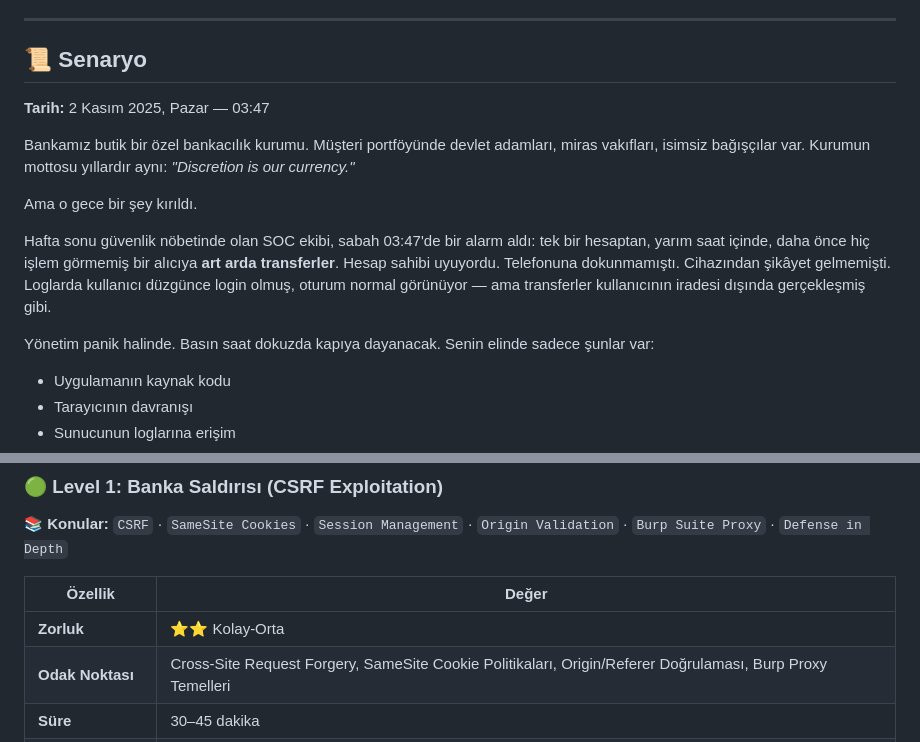
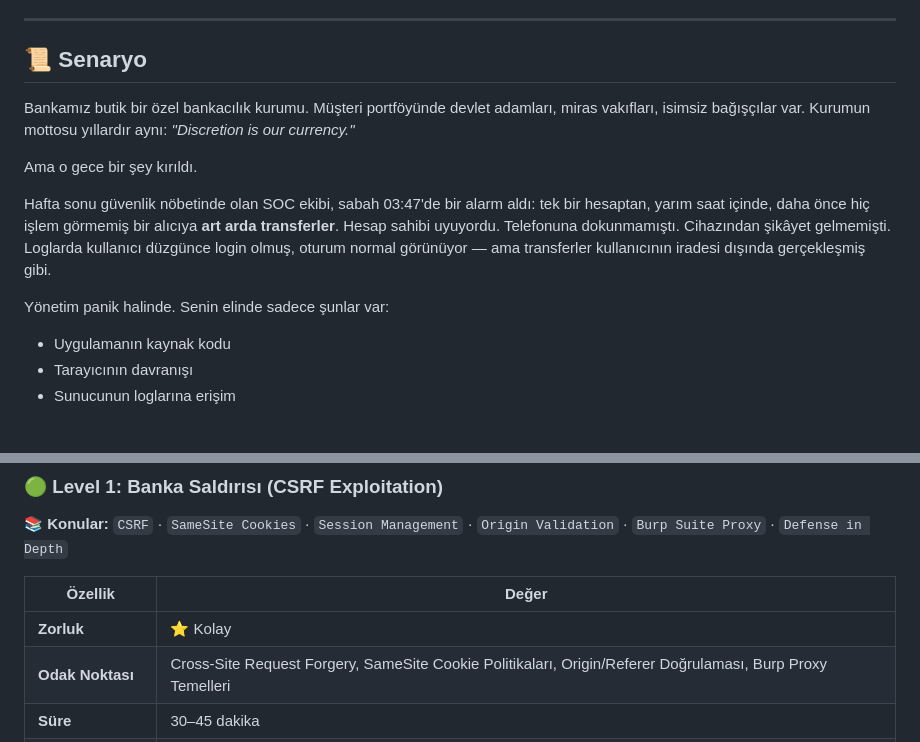
Before and after one commit to ZeynepSudeOgan/banka-saldiri, a Markdown page: README.md, 2 parts joined by grey strips. Rendered like a GitHub page; blank space fills up the shorter version.

Commit message:
Revise scenario and adjust difficulty rating
Updated scenario details and difficulty level in README.

```diff
--- a/README.md
+++ b/README.md
@@ -7,15 +7,13 @@ Bir CSRF (Cross-Site Request Forgery) zafiyet laboratuvarı. Burp Suite ile çö
 
 ## 📜 Senaryo
 
-**Tarih:** 2 Kasım 2025, Pazar — 03:47
-
 Bankamız butik bir özel bankacılık kurumu. Müşteri portföyünde devlet adamları, miras vakıfları, isimsiz bağışçılar var. Kurumun mottosu yıllardır aynı: *"Discretion is our currency."*
 
 Ama o gece bir şey kırıldı.
 
 Hafta sonu güvenlik nöbetinde olan SOC ekibi, sabah 03:47'de bir alarm aldı: tek bir hesaptan, yarım saat içinde, daha önce hiç işlem görmemiş bir alıcıya **art arda transferler**. Hesap sahibi uyuyordu. Telefonuna dokunmamıştı. Cihazından şikâyet gelmemişti. Loglarda kullanıcı düzgünce login olmuş, oturum normal görünüyor — ama transferler kullanıcının iradesi dışında gerçekleşmiş gibi.
 
-Yönetim panik halinde. Basın saat dokuzda kapıya dayanacak. Senin elinde sadece şunlar var:
+Yönetim panik halinde. Senin elinde sadece şunlar var:
 
 - Uygulamanın kaynak kodu
 - Tarayıcının davranışı
@@ -38,7 +36,7 @@ Saldırgan iz bırakmadığını sanıyor. Ama her saldırgan bir yerde hata yap
 
 | Özellik | Değer |
 |---------|-------|
-| **Zorluk** | ⭐⭐ Kolay-Orta |
+| **Zorluk** | ⭐ Kolay|
 | **Odak Noktası** | Cross-Site Request Forgery, SameSite Cookie Politikaları, Origin/Referer Doğrulaması, Burp Proxy Temelleri |
 | **Süre** | 30–45 dakika |
 | **Stack** | Flask 3.0 · Python · Docker |
```
